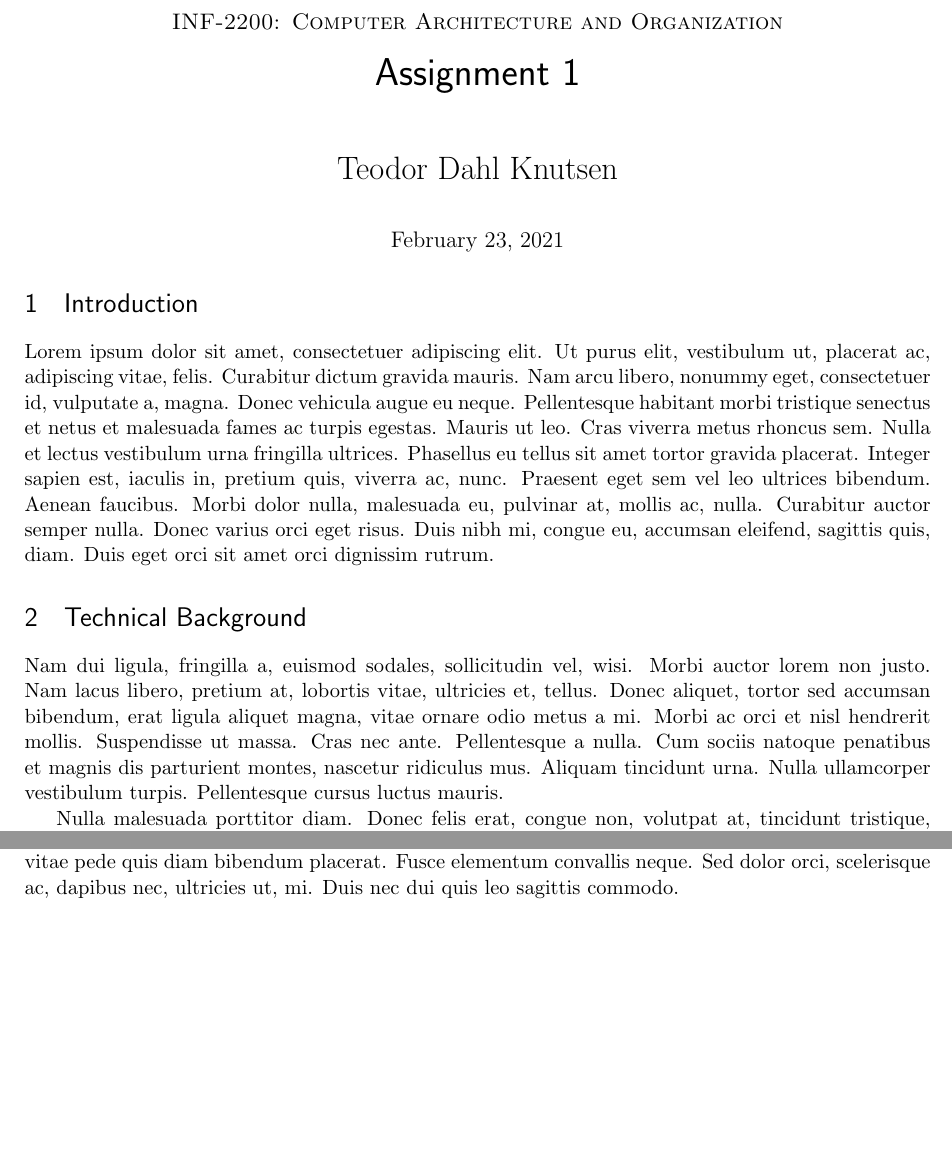
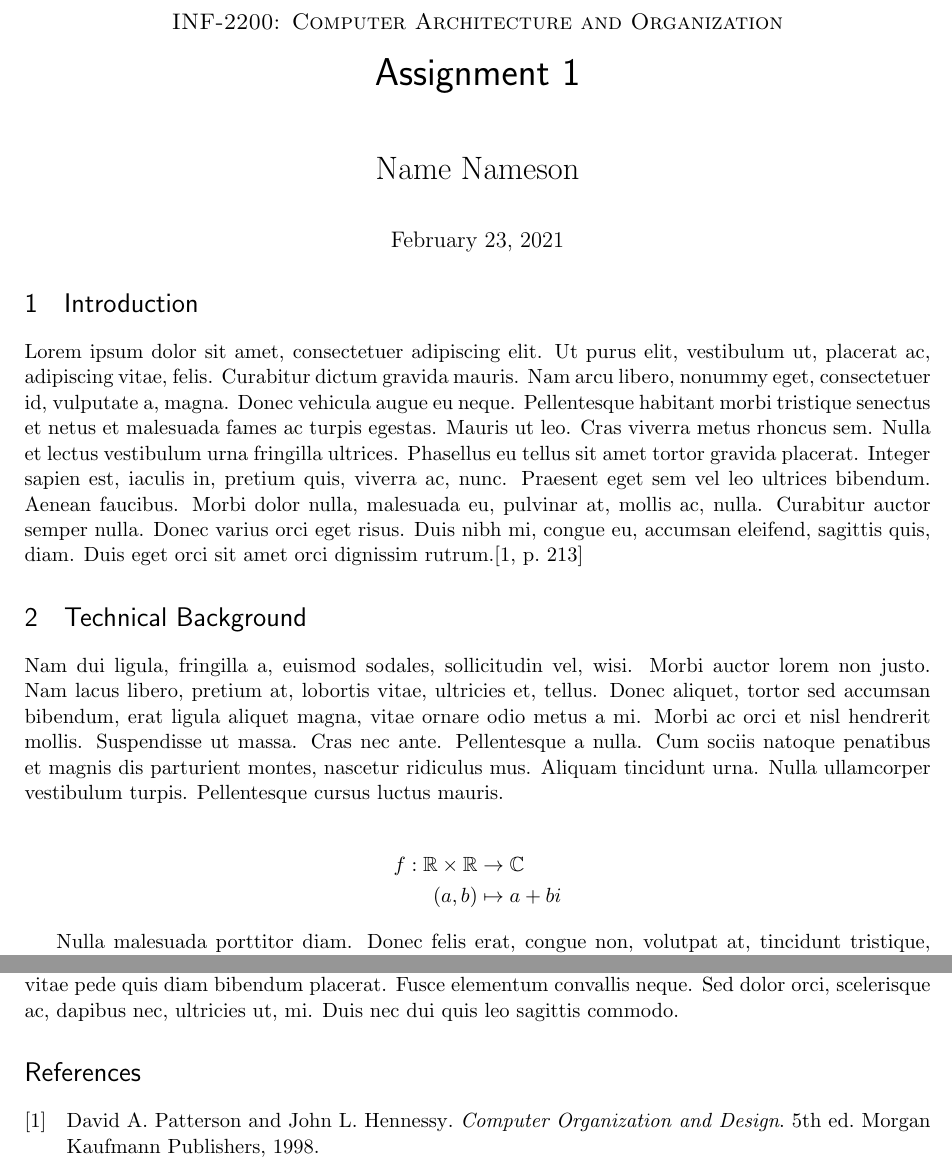
Before and after one commit to teo8192/simplereport, a LaTeX problem sheet (example.tex): two parts of pages 1 and 3 of 3, joined at a grey line, cut so that both start at the same text, the shorter picture padded with empty space. Compiled offline with pdfLaTeX.

Commit message:
Update example

```diff
--- a/example.tex
+++ b/example.tex
@@ -1,13 +1,11 @@
-\documentclass[defaultpackages,inf2200]{simplereport}
+\documentclass[bib,defpkg,inf2200,math]{simplereport}
 
 \usepackage{lipsum}
 
-%\course[INF-1100]{Introduction to programming}
-
-\author{Teodor Dahl Knutsen}
+\author{Name Nameson}
 \title{Assignment 1}
 
-%\addbibresource{/home/teo/extra/uit/bib/ref.bib}
+\addbibresource{example_bibliography.bib}
 
 \begin{document}
 
@@ -15,11 +13,18 @@
 
 \section{Introduction}
 
-\lipsum[1-1]
+\lipsum[1]\cite[p.~213]{pathen98}
 
 \section{Technical Background}
 
-\lipsum[2-3]%\cite{pathen98}
+\lipsum[2]
+
+\begin{align*}
+	f: \R\times\R &\to \C \\
+	(a,b) &\mapsto a + bi
+\end{align*}
+
+\lipsum[3]
 
 \section{Design}
 
```
Also changed, not shown: example_bibliography.bib (added, +7 -0 lines).
